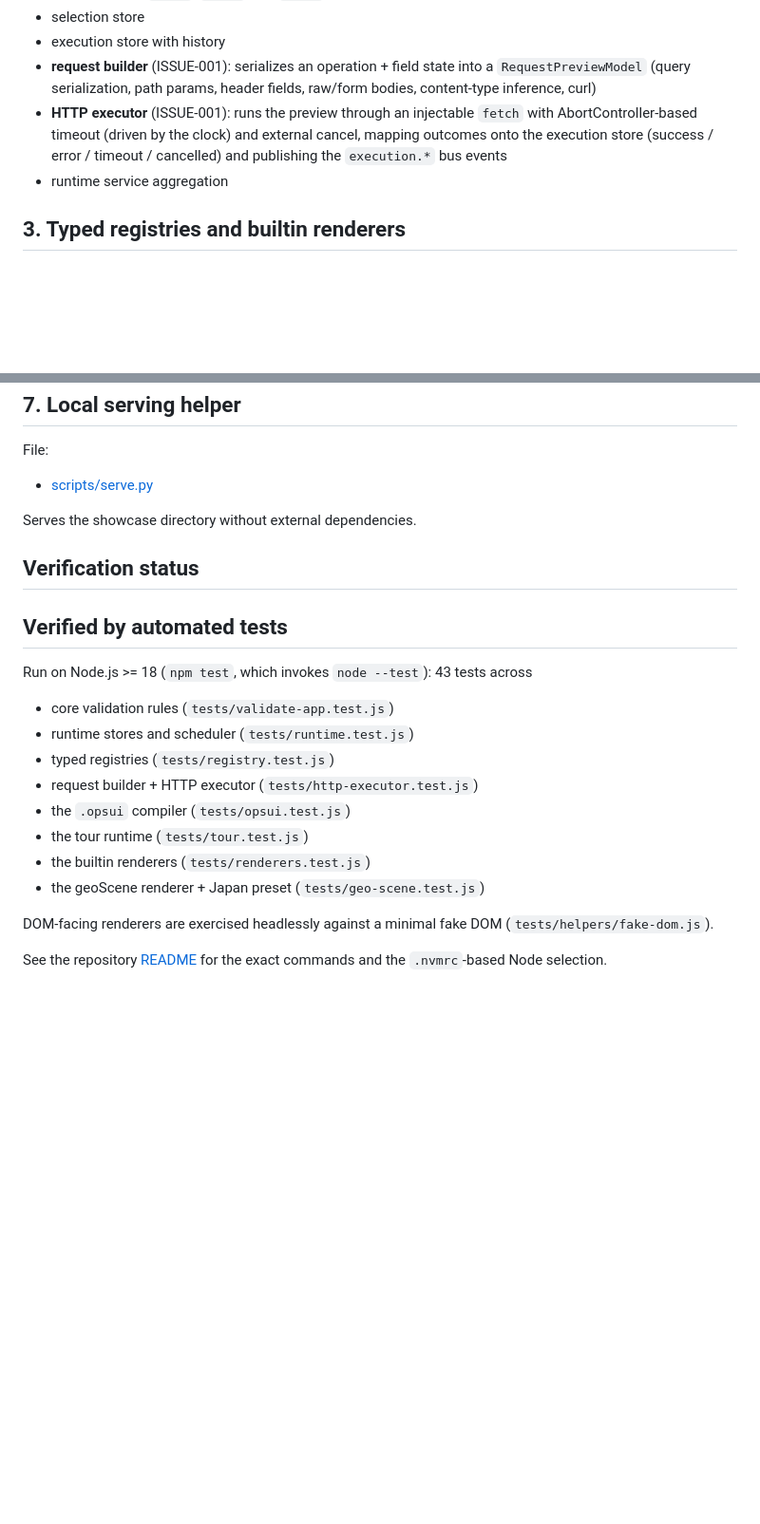
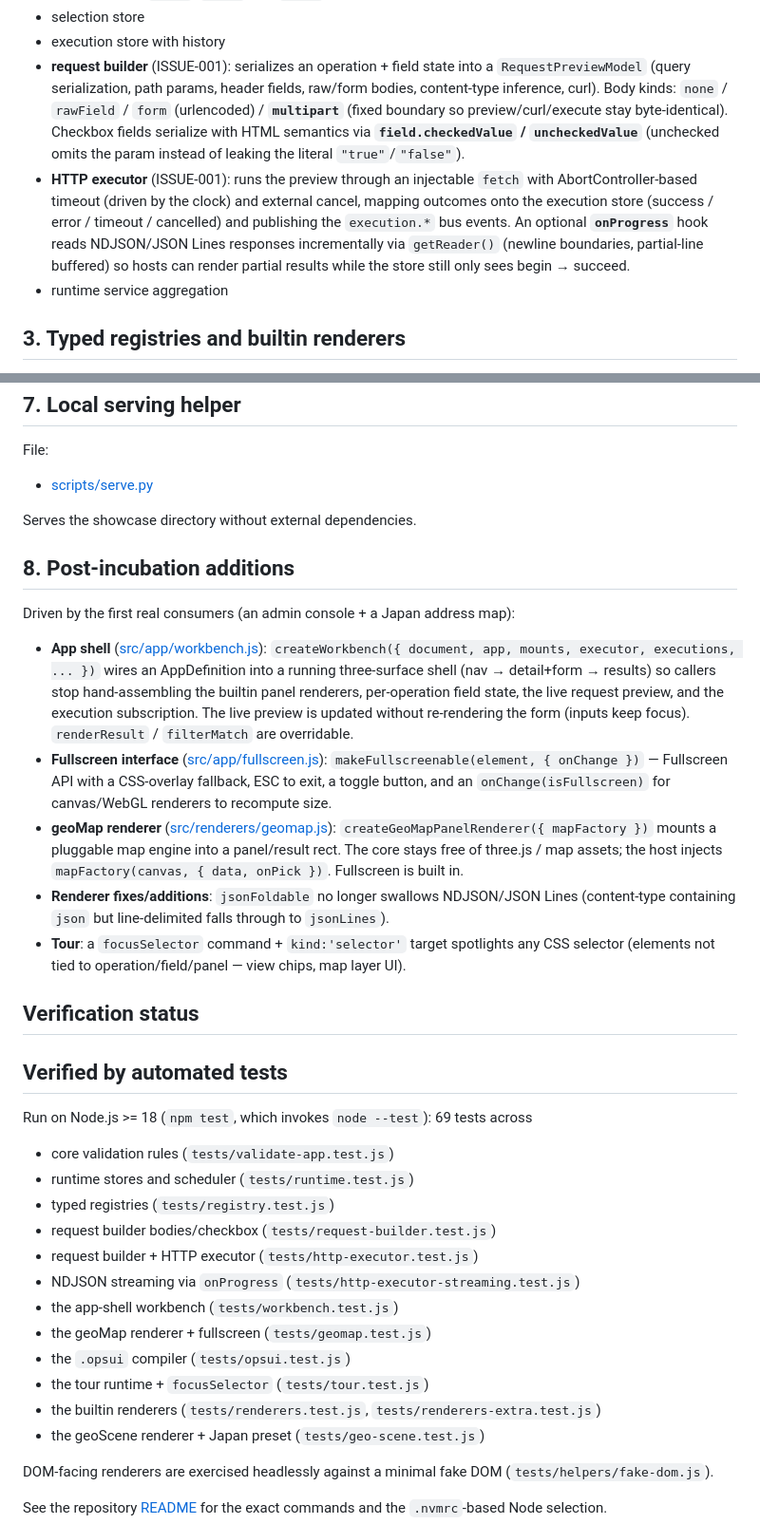
Before and after one commit to opaopa6969/OpaDeck, a Markdown page: docs/en/IMPLEMENTATION.md, 2 parts joined by grey strips. Shown at 95% size. GitHub-like rendering; blank space fills up the shorter version.

Commit message:
docs: IMPLEMENTATION を実装に同期(セクション8追加 + テスト 43→69)
post-incubation 追加(createWorkbench app-shell / makeFullscreenable / geoMap /
request-builder の multipart・checkedValue / http-executor の onProgress /
tour focusSelector / jsonFoldable の NDJSON 修正)をセクション8に明記。
"Verified by automated tests" を 69 件 + 追加テストファイル群へ更新。

Co-Authored-By: Claude Opus 4.8 (1M context) <noreply@anthropic.com>

```diff
--- a/docs/en/IMPLEMENTATION.md
+++ b/docs/en/IMPLEMENTATION.md
@@ -58,11 +58,18 @@ Implemented:
 - execution store with history
 - **request builder** (ISSUE-001): serializes an operation + field state into a
   `RequestPreviewModel` (query serialization, path params, header fields,
-  raw/form bodies, content-type inference, curl)
+  raw/form bodies, content-type inference, curl). Body kinds: `none` / `rawField`
+  / `form` (urlencoded) / **`multipart`** (fixed boundary so preview/curl/execute
+  stay byte-identical). Checkbox fields serialize with HTML semantics via
+  **`field.checkedValue` / `uncheckedValue`** (unchecked omits the param instead
+  of leaking the literal `"true"`/`"false"`).
 - **HTTP executor** (ISSUE-001): runs the preview through an injectable `fetch`
   with AbortController-based timeout (driven by the clock) and external cancel,
   mapping outcomes onto the execution store (success / error / timeout /
-  cancelled) and publishing the `execution.*` bus events
+  cancelled) and publishing the `execution.*` bus events. An optional
+  **`onProgress`** hook reads NDJSON/JSON Lines responses incrementally via
+  `getReader()` (newline boundaries, partial-line buffered) so hosts can render
+  partial results while the store still only sees begin → succeed.
 - runtime service aggregation
 
 ## 3. Typed registries and builtin renderers
@@ -149,19 +156,47 @@ File:
 
 Serves the showcase directory without external dependencies.
 
+## 8. Post-incubation additions
+
+Driven by the first real consumers (an admin console + a Japan address map):
+
+- **App shell** ([src/app/workbench.js](../../src/app/workbench.js)):
+  `createWorkbench({ document, app, mounts, executor, executions, ... })` wires an
+  AppDefinition into a running three-surface shell (nav → detail+form → results)
+  so callers stop hand-assembling the builtin panel renderers, per-operation field
+  state, the live request preview, and the execution subscription. The live
+  preview is updated without re-rendering the form (inputs keep focus).
+  `renderResult` / `filterMatch` are overridable.
+- **Fullscreen interface** ([src/app/fullscreen.js](../../src/app/fullscreen.js)):
+  `makeFullscreenable(element, { onChange })` — Fullscreen API with a CSS-overlay
+  fallback, ESC to exit, a toggle button, and an `onChange(isFullscreen)` for
+  canvas/WebGL renderers to recompute size.
+- **geoMap renderer** ([src/renderers/geomap.js](../../src/renderers/geomap.js)):
+  `createGeoMapPanelRenderer({ mapFactory })` mounts a pluggable map engine into a
+  panel/result rect. The core stays free of three.js / map assets; the host injects
+  `mapFactory(canvas, { data, onPick })`. Fullscreen is built in.
+- **Renderer fixes/additions**: `jsonFoldable` no longer swallows NDJSON/JSON Lines
+  (content-type containing `json` but line-delimited falls through to `jsonLines`).
+- **Tour**: a `focusSelector` command + `kind:'selector'` target spotlights any CSS
+  selector (elements not tied to operation/field/panel — view chips, map layer UI).
+
 ## Verification status
 
 ## Verified by automated tests
 
-Run on Node.js >= 18 (`npm test`, which invokes `node --test`): 43 tests across
+Run on Node.js >= 18 (`npm test`, which invokes `node --test`): 69 tests across
 
 - core validation rules (`tests/validate-app.test.js`)
 - runtime stores and scheduler (`tests/runtime.test.js`)
 - typed registries (`tests/registry.test.js`)
+- request builder bodies/checkbox (`tests/request-builder.test.js`)
 - request builder + HTTP executor (`tests/http-executor.test.js`)
+- NDJSON streaming via `onProgress` (`tests/http-executor-streaming.test.js`)
+- the app-shell workbench (`tests/workbench.test.js`)
+- the geoMap renderer + fullscreen (`tests/geomap.test.js`)
 - the `.opsui` compiler (`tests/opsui.test.js`)
-- the tour runtime (`tests/tour.test.js`)
-- the builtin renderers (`tests/renderers.test.js`)
+- the tour runtime + `focusSelector` (`tests/tour.test.js`)
+- the builtin renderers (`tests/renderers.test.js`, `tests/renderers-extra.test.js`)
 - the geoScene renderer + Japan preset (`tests/geo-scene.test.js`)
 
 DOM-facing renderers are exercised headlessly against a minimal fake DOM
```
